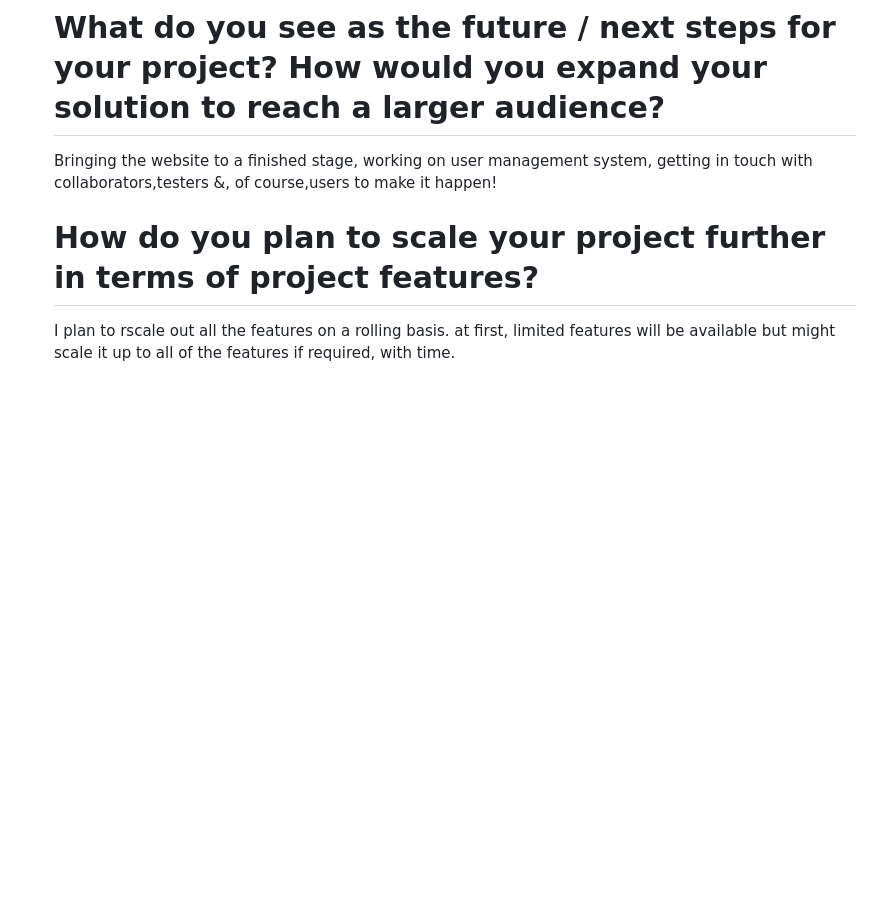
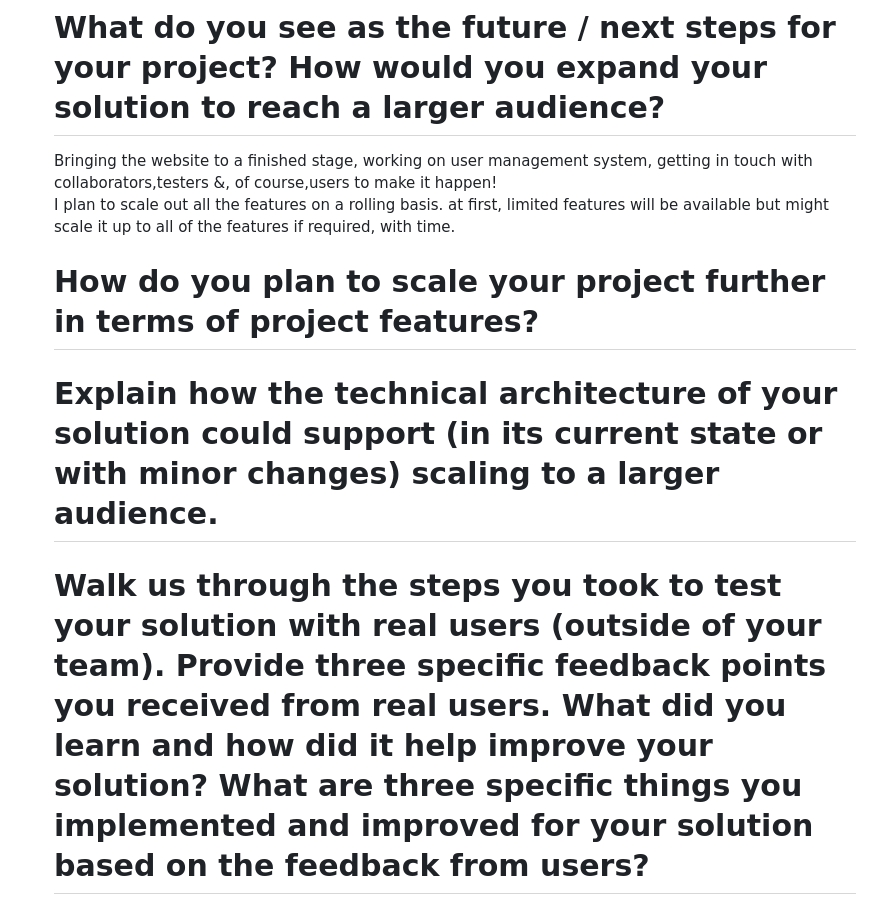
Before and after one commit to TithiB-del/SolutionChallenge2024, a Markdown page: About.md, the part around the change. Rendered like a GitHub page; blank space fills up the shorter version.

```diff
--- a/About.md
+++ b/About.md
@@ -51,7 +51,10 @@ Had end Semester exams in the mix, so had to improvise a lot & come up with the
 <p>Implementation of all the features, which can be quite challenging & overwhelming at the same time.
 
 # What do you see as the future / next steps for your project? How would you expand your solution to reach a larger audience?
-<p>Bringing the website to a finished stage, working on user management system, getting in touch with collaborators,testers &, of course,users to make it happen!
+<p>Bringing the website to a finished stage, working on user management system, getting in touch with collaborators,testers &, of course,users to make it happen! <br>
+I plan to scale out all the features on a rolling basis. at first, limited features will be available but might scale it up to all of the features if required, with time.
 
 # How do you plan to scale your project further in terms of project features?
-<p>I plan to rscale out all the features on a rolling basis. at first, limited features will be available but might scale it up to all of the features if required, with time.
+# Explain how the technical architecture of your solution could support (in its current state or with minor changes) scaling to a larger audience.
+
+# Walk us through the steps you took to test your solution with real users (outside of your team). Provide three specific feedback points you received from real users. What did you learn and how did it help improve your solution? What are three specific things you implemented and improved for your solution based on the feedback from users?
```
